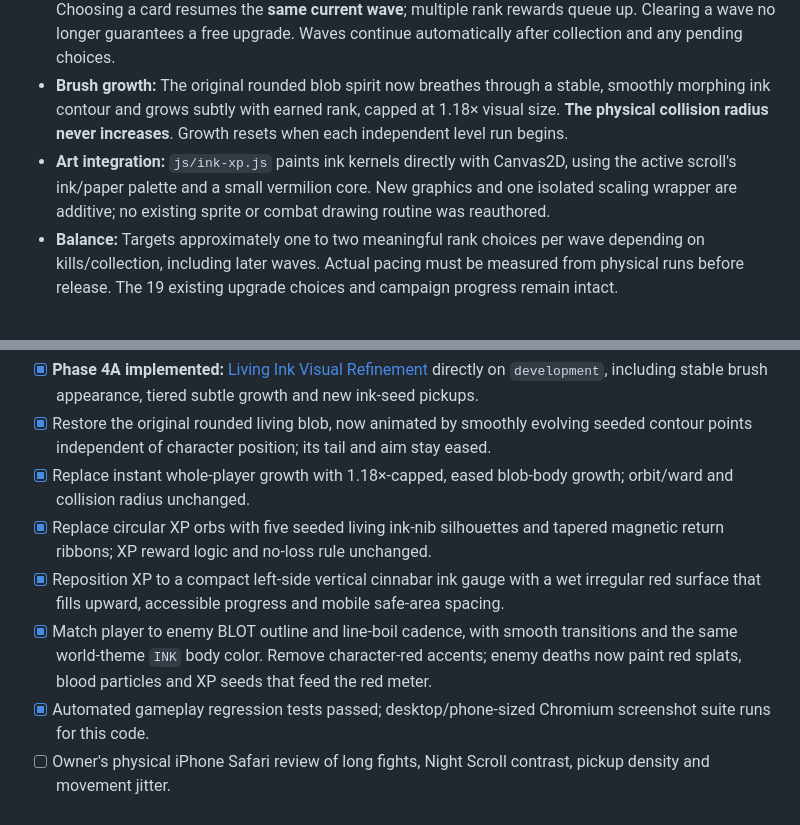
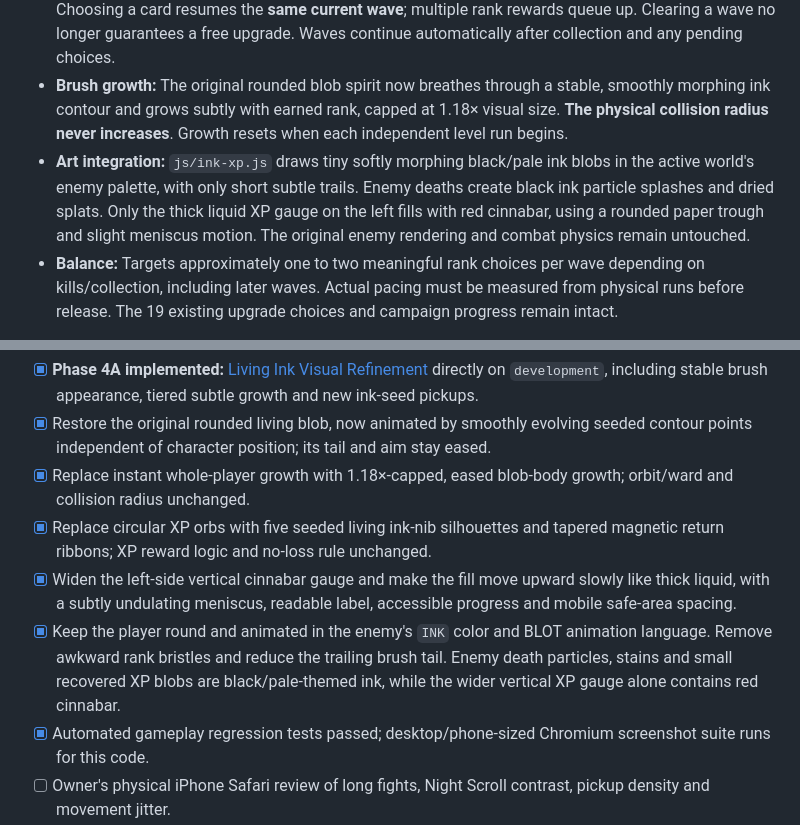
Before and after one commit to itsnotalwin/ONE_MORE, a Markdown page: docs/GAME_BIBLE.md, 2 parts joined by grey strips. Rendered like a GitHub page.

Commit message:
Document black blood and blob pickups, simpler living brush and thick red liquid-only XP gauge

```diff
--- a/docs/GAME_BIBLE.md
+++ b/docs/GAME_BIBLE.md
@@ -171,7 +171,7 @@ The new run progression is **experience-based**. Every enemy's dried splat remai
 - **Collection:** Ink kernels bounce slightly from the original dried splat, then curve toward the brush once within a generous magnet radius. At wave end, strays fly home across the sheet for approximately a second before the next wave. A bounded pickup pool combines older kernel values rather than losing rewards.
 - **Upgrade flow:** Reaching a brush rank opens the *same* three-choice paper upgrade interface midwave. Choosing a card resumes the **same current wave**; multiple rank rewards queue up. Clearing a wave no longer guarantees a free upgrade. Waves continue automatically after collection and any pending choices.
 - **Brush growth:** The original rounded blob spirit now breathes through a stable, smoothly morphing ink contour and grows subtly with earned rank, capped at 1.18× visual size. **The physical collision radius never increases**. Growth resets when each independent level run begins.
-- **Art integration:** `js/ink-xp.js` paints ink kernels directly with Canvas2D, using the active scroll's ink/paper palette and a small vermilion core. New graphics and one isolated scaling wrapper are additive; no existing sprite or combat drawing routine was reauthored.
+- **Art integration:** `js/ink-xp.js` draws tiny softly morphing black/pale ink blobs in the active world's enemy palette, with only short subtle trails. Enemy deaths create black ink particle splashes and dried splats. Only the thick liquid XP gauge on the left fills with red cinnabar, using a rounded paper trough and slight meniscus motion. The original enemy rendering and combat physics remain untouched.
 - **Balance:** Targets approximately one to two meaningful rank choices per wave depending on kills/collection, including later waves. Actual pacing must be measured from physical runs before release. The 19 existing upgrade choices and campaign progress remain intact.
 
 Automated coverage: `tests/ink-xp.test.cjs` validates rewards, overflow, fair same-wave return, banked ink, soft pickup motion, independent run resets and visual-only growth. Browser QA also captures real ink pickups, level-up cards and the growing brush. Physical iPhone timing remains an acceptance gate.
@@ -360,8 +360,8 @@ These are sequential implementation phases, not five changes to deploy at once.
 - [x] Restore the original rounded living blob, now animated by smoothly evolving seeded contour points independent of character position; its tail and aim stay eased.
 - [x] Replace instant whole-player growth with 1.18×-capped, eased blob-body growth; orbit/ward and collision radius unchanged.
 - [x] Replace circular XP orbs with five seeded living ink-nib silhouettes and tapered magnetic return ribbons; XP reward logic and no-loss rule unchanged.
-- [x] Reposition XP to a compact left-side vertical cinnabar ink gauge with a wet irregular red surface that fills upward, accessible progress and mobile safe-area spacing.
-- [x] Match player to enemy BLOT outline and line-boil cadence, with smooth transitions and the same world-theme `INK` body color. Remove character-red accents; enemy deaths now paint red splats, blood particles and XP seeds that feed the red meter.
+- [x] Widen the left-side vertical cinnabar gauge and make the fill move upward slowly like thick liquid, with a subtly undulating meniscus, readable label, accessible progress and mobile safe-area spacing.
+- [x] Keep the player round and animated in the enemy's `INK` color and BLOT animation language. Remove awkward rank bristles and reduce the trailing brush tail. Enemy death particles, stains and small recovered XP blobs are black/pale-themed ink, while the wider vertical XP gauge alone contains red cinnabar.
 - [x] Automated gameplay regression tests passed; desktop/phone-sized Chromium screenshot suite runs for this code.
 - [ ] Owner's physical iPhone Safari review of long fights, Night Scroll contrast, pickup density and movement jitter.
 - [ ] Merge nothing to `main` without explicit approval.
```
